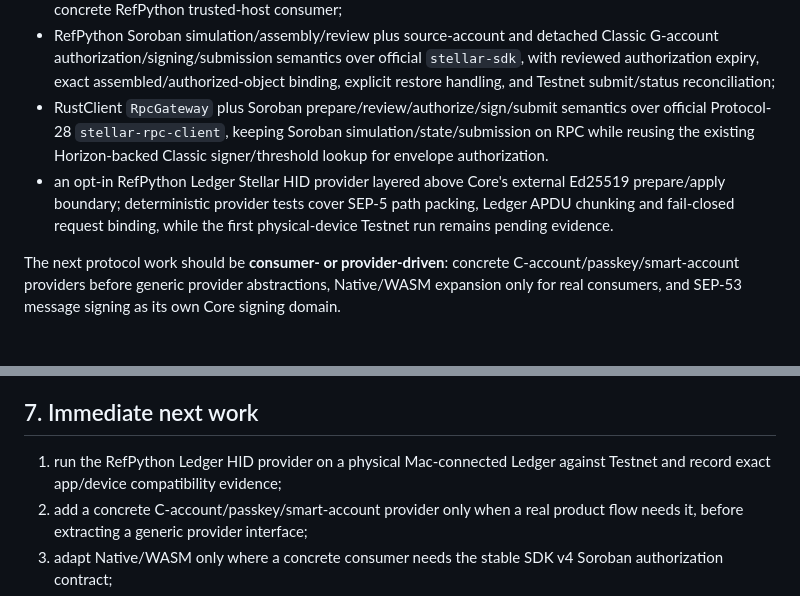
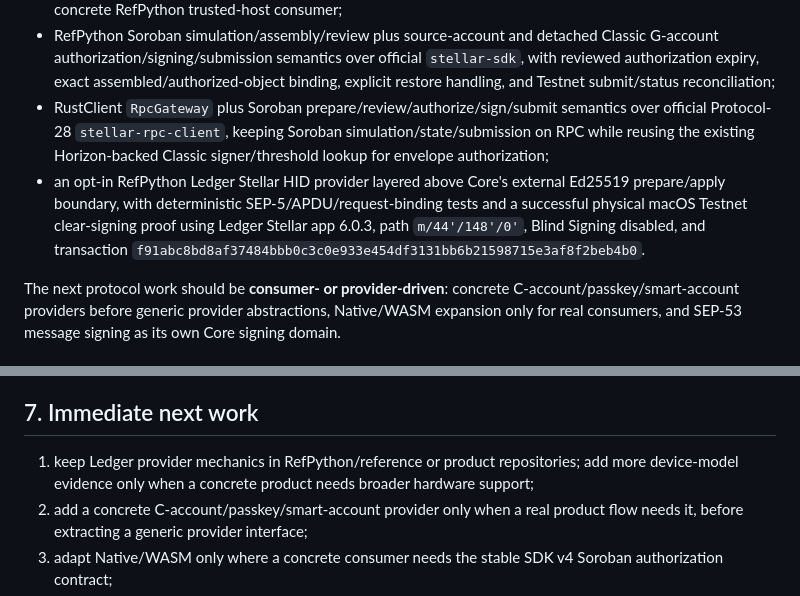
Before and after one commit to Fresnica/fresnica, a Markdown page: docs/handoff.md, 2 parts joined by grey strips. Drawn GitHub-style.

```diff
--- a/docs/handoff.md
+++ b/docs/handoff.md
@@ -39,8 +39,8 @@ Current foundation includes:
 - SDK API v4 auth-entry protected/passcode signing plus external prepare/apply over the shared conformance vector;
 - Process Binding API v2 transport for those SDK v4 Soroban authorization operations, adopted only for the concrete RefPython trusted-host consumer;
 - RefPython Soroban simulation/assembly/review plus source-account and detached Classic G-account authorization/signing/submission semantics over official `stellar-sdk`, with reviewed authorization expiry, exact assembled/authorized-object binding, explicit restore handling, and Testnet submit/status reconciliation;
-- RustClient `RpcGateway` plus Soroban prepare/review/authorize/sign/submit semantics over official Protocol-28 `stellar-rpc-client`, keeping Soroban simulation/state/submission on RPC while reusing the existing Horizon-backed Classic signer/threshold lookup for envelope authorization.
-- an opt-in RefPython Ledger Stellar HID provider layered above Core's external Ed25519 prepare/apply boundary; deterministic provider tests cover SEP-5 path packing, Ledger APDU chunking and fail-closed request binding, while the first physical-device Testnet run remains pending evidence.
+- RustClient `RpcGateway` plus Soroban prepare/review/authorize/sign/submit semantics over official Protocol-28 `stellar-rpc-client`, keeping Soroban simulation/state/submission on RPC while reusing the existing Horizon-backed Classic signer/threshold lookup for envelope authorization;
+- an opt-in RefPython Ledger Stellar HID provider layered above Core's external Ed25519 prepare/apply boundary, with deterministic SEP-5/APDU/request-binding tests and a successful physical macOS Testnet clear-signing proof using Ledger Stellar app 6.0.3, path `m/44'/148'/0'`, Blind Signing disabled, and transaction `f91abc8bd8af37484bbb0c3c0e933e454df3131bb6b21598715e3af8f2beb4b0`.
 
 The next protocol work should be **consumer- or provider-driven**: concrete C-account/passkey/smart-account providers before generic provider abstractions, Native/WASM expansion only for real consumers, and SEP-53 message signing as its own Core signing domain.
 
@@ -92,7 +92,7 @@ Post-merge: Main bundle
 
 ## 7. Immediate next work
 
-1. run the RefPython Ledger HID provider on a physical Mac-connected Ledger against Testnet and record exact app/device compatibility evidence;
+1. keep Ledger provider mechanics in RefPython/reference or product repositories; add more device-model evidence only when a concrete product needs broader hardware support;
 2. add a concrete C-account/passkey/smart-account provider only when a real product flow needs it, before extracting a generic provider interface;
 3. adapt Native/WASM only where a concrete consumer needs the stable SDK v4 Soroban authorization contract;
 4. add SEP-53-aligned message signing as the next independent Core signing domain;
```
Also changed, not shown: docs/capabilities/external-signer.md (+6 -4 lines), docs/tasks.md (+2 -2 lines).
